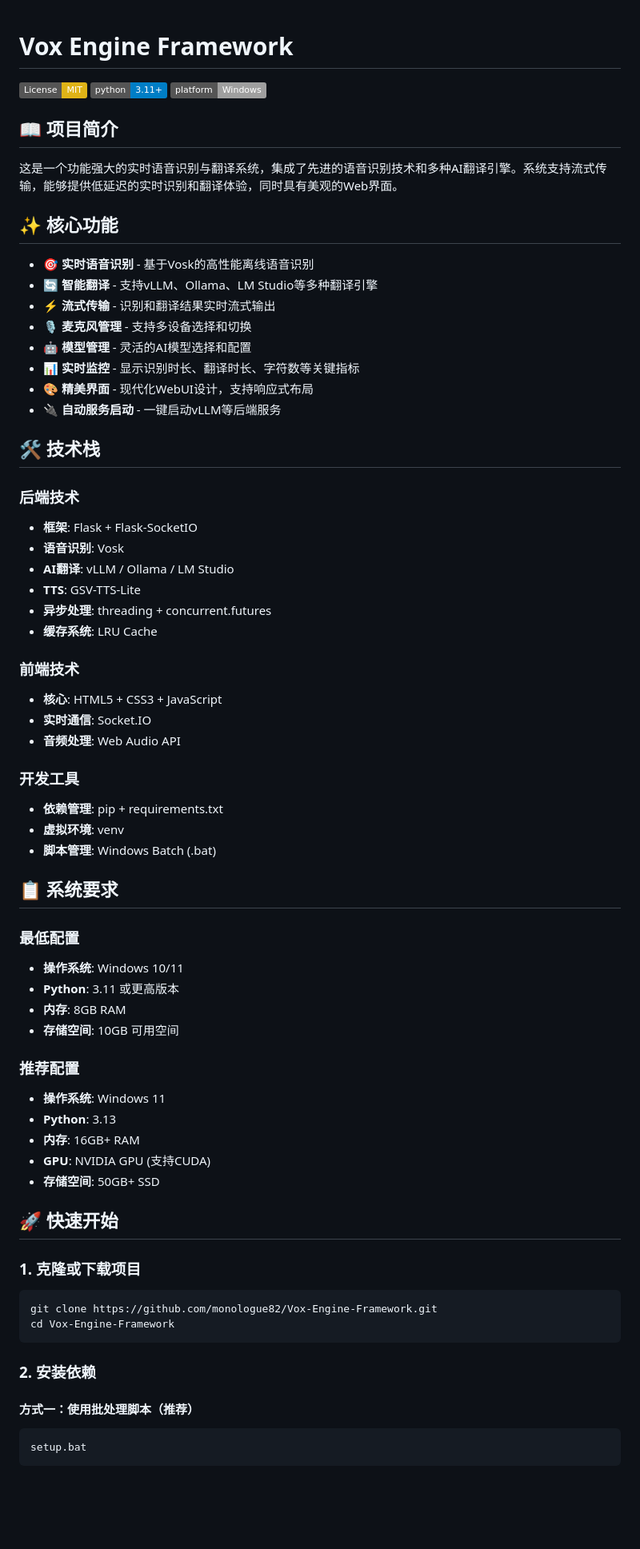
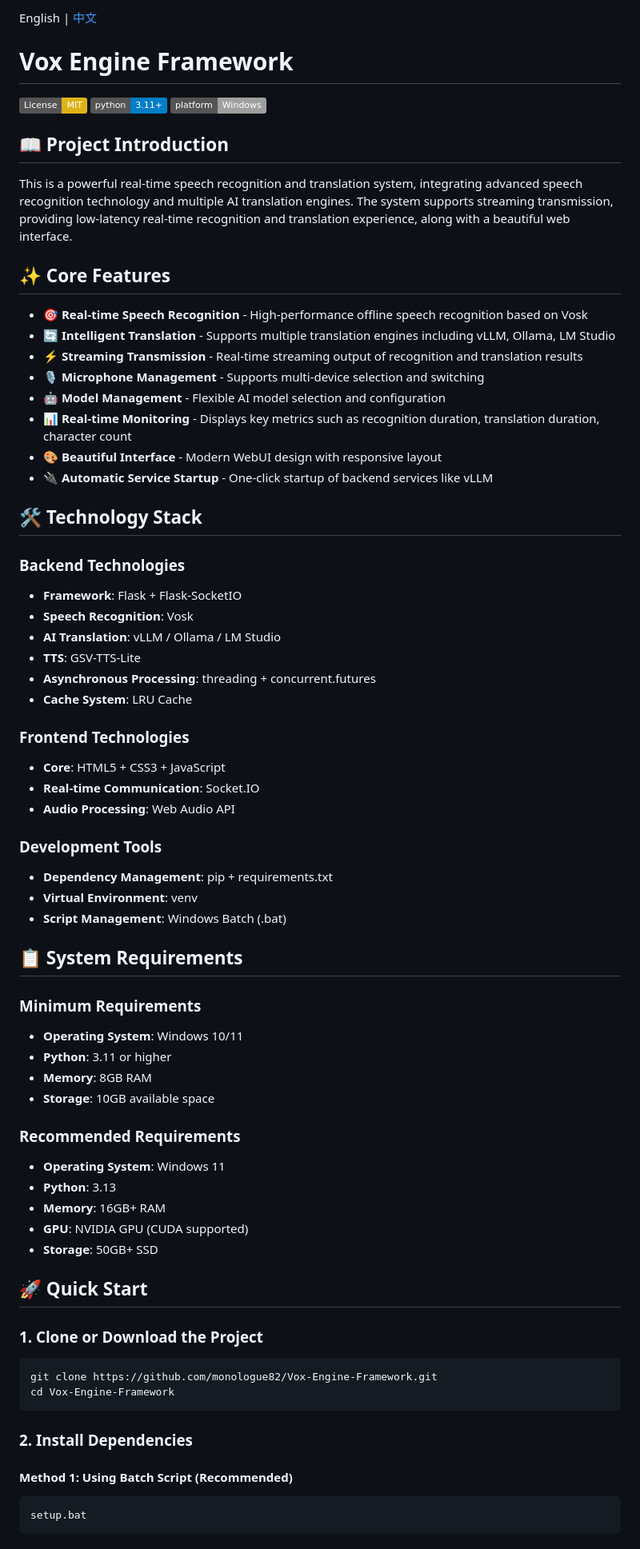
Before and after one commit to monologue82/Vox-Engine-Framework, a Markdown page: README.md, the part around one of its changes. Shown at 80% size. Drawn GitHub-style; badges without logos; blank space fills up the shorter version.

````diff
--- a/README.md
+++ b/README.md
@@ -1,71 +1,73 @@
+English | [中文](README-CN.md)
+
 # Vox Engine Framework
 
 [![License: MIT](https://img.shields.io/badge/License-MIT-yellow.svg)](https://opensource.org/licenses/MIT)
 [![Python Version](https://img.shields.io/badge/python-3.11%2B-blue.svg)](https://www.python.org/downloads/)
 [![Platform](https://img.shields.io/badge/platform-Windows-lightgrey.svg)](#)
 
-## 📖 项目简介
+## 📖 Project Introduction
 
-这是一个功能强大的实时语音识别与翻译系统，集成了先进的语音识别技术和多种AI翻译引擎。系统支持流式传输，能够提供低延迟的实时识别和翻译体验，同时具有美观的Web界面。
+This is a powerful real-time speech recognition and translation system, integrating advanced speech recognition technology and multiple AI translation engines. The system supports streaming transmission, providing low-latency real-time recognition and translation experience, along with a beautiful web interface.
 
-## ✨ 核心功能
+## ✨ Core Features
 
-- 🎯 **实时语音识别** - 基于Vosk的高性能离线语音识别
-- 🔄 **智能翻译** - 支持vLLM、Ollama、LM Studio等多种翻译引擎
-- ⚡ **流式传输** - 识别和翻译结果实时流式输出
-- 🎙️ **麦克风管理** - 支持多设备选择和切换
-- 🤖 **模型管理** - 灵活的AI模型选择和配置
-- 📊 **实时监控** - 显示识别时长、翻译时长、字符数等关键指标
-- 🎨 **精美界面** - 现代化WebUI设计，支持响应式布局
-- 🔌 **自动服务启动** - 一键启动vLLM等后端服务
+- 🎯 **Real-time Speech Recognition** - High-performance offline speech recognition based on Vosk
+- 🔄 **Intelligent Translation** - Supports multiple translation engines including vLLM, Ollama, LM Studio
+- ⚡ **Streaming Transmission** - Real-time streaming output of recognition and translation results
+- 🎙️ **Microphone Management** - Supports multi-device selection and switching
+- 🤖 **Model Management** - Flexible AI model selection and configuration
+- 📊 **Real-time Monitoring** - Displays key metrics such as recognition duration, translation duration, character count
+- 🎨 **Beautiful Interface** - Modern WebUI design with responsive layout
+- 🔌 **Automatic Service Startup** - One-click startup of backend services like vLLM
 
-## 🛠️ 技术栈
+## 🛠️ Technology Stack
 
-### 后端技术
-- **框架**: Flask + Flask-SocketIO
-- **语音识别**: Vosk
-- **AI翻译**: vLLM / Ollama / LM Studio
+### Backend Technologies
+- **Framework**: Flask + Flask-SocketIO
+- **Speech Recognition**: Vosk
+- **AI Translation**: vLLM / Ollama / LM Studio
 - **TTS**: GSV-TTS-Lite
-- **异步处理**: threading + concurrent.futures
-- **缓存系统**: LRU Cache
+- **Asynchronous Processing**: threading + concurrent.futures
+- **Cache System**: LRU Cache
 
-### 前端技术
-- **核心**: HTML5 + CSS3 + JavaScript
-- **实时通信**: Socket.IO
-- **音频处理**: Web Audio API
+### Frontend Technologies
+- **Core**: HTML5 + CSS3 + JavaScript
+- **Real-time Communication**: Socket.IO
+- **Audio Processing**: Web Audio API
 
-### 开发工具
-- **依赖管理**: pip + requirements.txt
-- **虚拟环境**: venv
-- **脚本管理**: Windows Batch (.bat)
+### Development Tools
+- **Dependency Management**: pip + requirements.txt
+- **Virtual Environment**: venv
+- **Script Management**: Windows Batch (.bat)
 
-## 📋 系统要求
+## 📋 System Requirements
 
-### 最低配置
-- **操作系统**: Windows 10/11
-- **Python**: 3.11 或更高版本
-- **内存**: 8GB RAM
-- **存储空间**: 10GB 可用空间
+### Minimum Requirements
+- **Operating System**: Windows 10/11
+- **Python**: 3.11 or higher
+- **Memory**: 8GB RAM
+- **Storage**: 10GB available space
 
-### 推荐配置
-- **操作系统**: Windows 11
+### Recommended Requirements
+- **Operating System**: Windows 11
 - **Python**: 3.13
-- **内存**: 16GB+ RAM
-- **GPU**: NVIDIA GPU (支持CUDA)
-- **存储空间**: 50GB+ SSD
+- **Memory**: 16GB+ RAM
+- **GPU**: NVIDIA GPU (CUDA supported)
+- **Storage**: 50GB+ SSD
 
-## 🚀 快速开始
+## 🚀 Quick Start
 
-### 1. 克隆或下载项目
+### 1. Clone or Download the Project
 
 ```bash
 git clone https://github.com/monologue82/Vox-Engine-Framework.git
 cd Vox-Engine-Framework
 ```
 
-### 2. 安装依赖
+### 2. Install Dependencies
 
-#### 方式一：使用批处理脚本（推荐）
+#### Method 1: Using Batch Script (Recommended)
 ```bash
 setup.bat
 ```
````
Also changed, not shown: other parts of README.md (+129 -124 lines), README-CN.md (added, +301 -0 lines).
